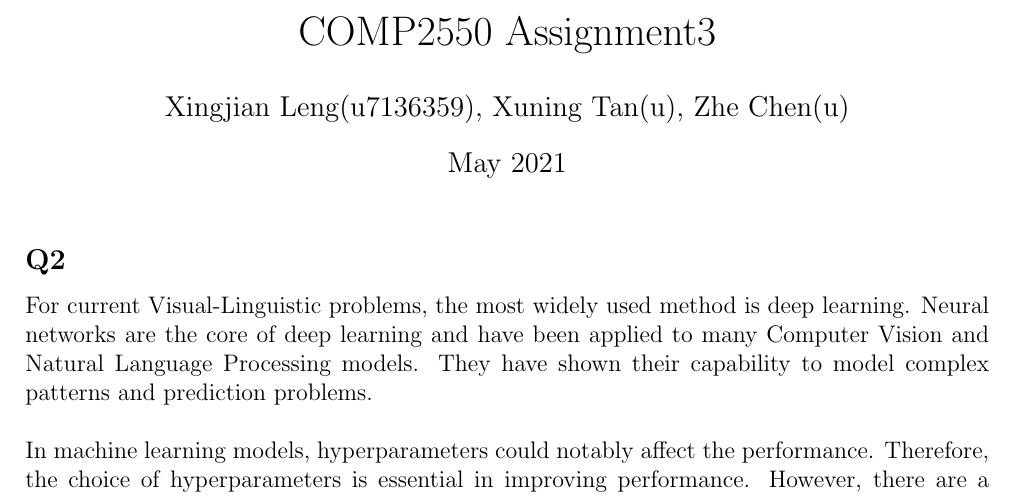
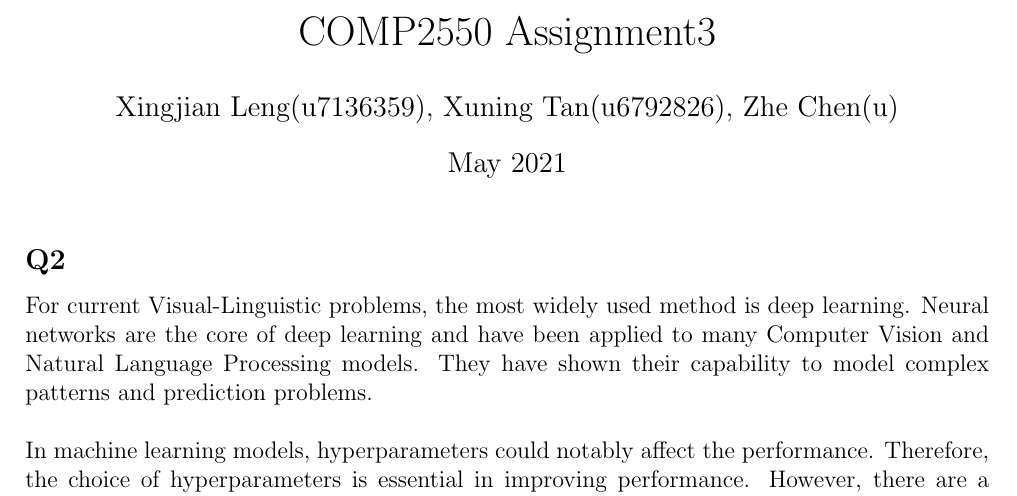
Before and after one commit to A1pine/comp2550-2021-ass3, a LaTeX problem sheet (assignment3_draft.tex): part of the page, cut so that both start at the same text. Compiled offline with pdfLaTeX.

Commit message:
Update uni number

```diff
--- a/assignment3_draft.tex
+++ b/assignment3_draft.tex
@@ -8,7 +8,7 @@
 \geometry{left=2cm, right=2cm, top=2cm, bottom=2cm}
 
 \title{COMP2550 Assignment3}
-\author{Xingjian Leng(u7136359), Xuning Tan(u), Zhe Chen(u)}
+\author{Xingjian Leng(u7136359), Xuning Tan(u6792826), Zhe Chen(u)}
 \date{May 2021}
 
 \begin{document}
```
